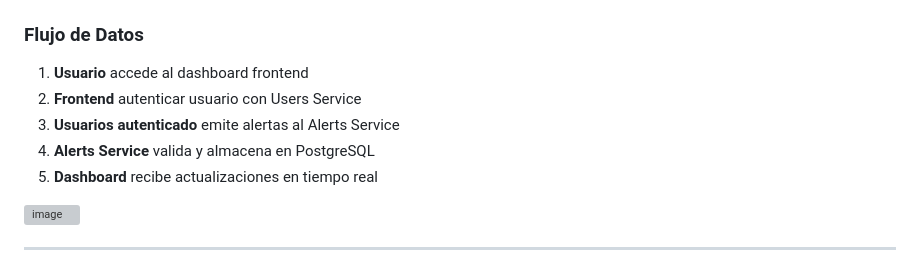
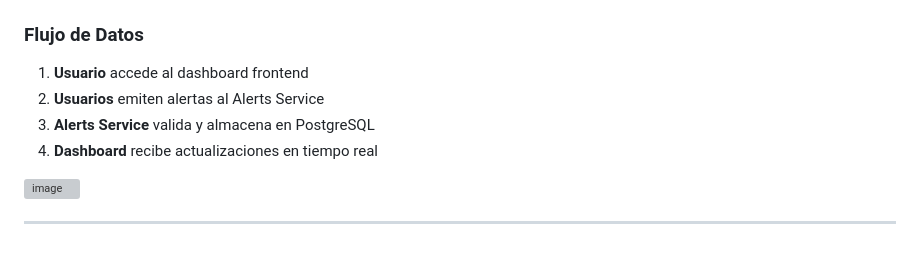
Before and after one commit to JordiVargasRuiz/safecity-project, a Markdown page: README.md, the part around one of its changes. Rendered like a GitHub page; grey boxes are pictures that could not be loaded.

```diff
--- a/README.md
+++ b/README.md
@@ -81,10 +81,9 @@ El proyecto está optimizado para el campus de **Guadalajara** y es completament
 ### Flujo de Datos
 
 1. **Usuario** accede al dashboard frontend
-2. **Frontend** autenticar usuario con Users Service
-3. **Usuarios autenticado** emite alertas al Alerts Service
-4. **Alerts Service** valida y almacena en PostgreSQL
-5. **Dashboard** recibe actualizaciones en tiempo real
+2. **Usuarios** emiten alertas al Alerts Service
+3. **Alerts Service** valida y almacena en PostgreSQL
+4. **Dashboard** recibe actualizaciones en tiempo real
 <img width="1919" height="990" alt="image" src="https://github.com/user-attachments/assets/45507eca-3541-478f-b6cd-2bd2771a4e43" />
 
 ---
```
Also changed, not shown: other parts of README.md (+1 -0 lines).
